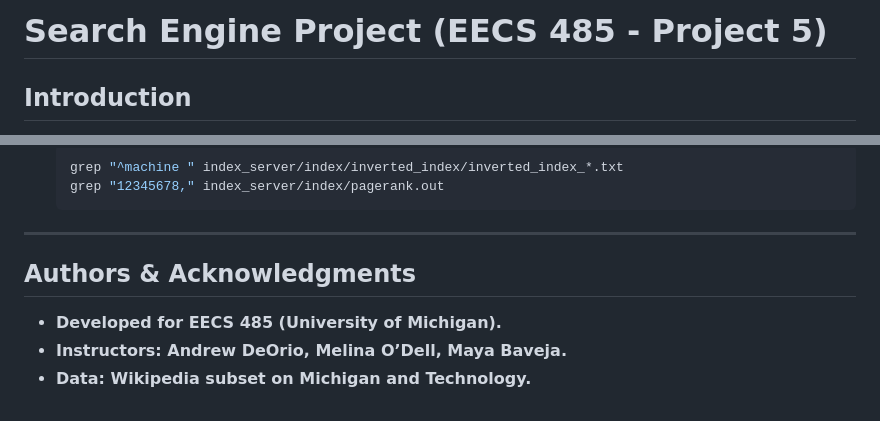
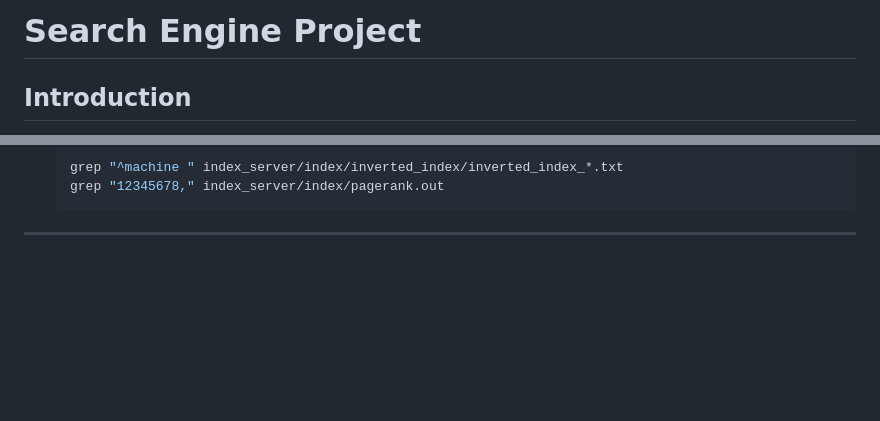
Before and after one commit to Mitulol/SearchEngine, a Markdown page: README.md, 2 parts joined by grey strips. Drawn GitHub-style; blank space fills up the shorter version.

````diff
--- a/README.md
+++ b/README.md
@@ -1,4 +1,4 @@
-# **Search Engine Project (EECS 485 - Project 5)**
+# **Search Engine Project**
 
 ## **Introduction**
 This project implements a **scalable search engine** using **MapReduce, TF-IDF scoring, and PageRank ranking**. It processes a large dataset of web pages to construct an **inverted index**, allowing for efficient keyword-based search queries. The system consists of:
@@ -236,9 +236,3 @@ pydocstyle index_server search_server inverted_index
   ```
 
 ---
-
-## **Authors & Acknowledgments**
-
-- **Developed for EECS 485 (University of Michigan).**
-- **Instructors: Andrew DeOrio, Melina O’Dell, Maya Baveja.**
-- **Data: Wikipedia subset on Michigan and Technology.**
````
